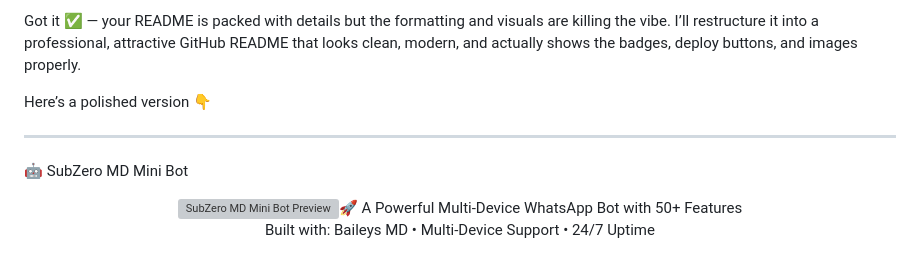
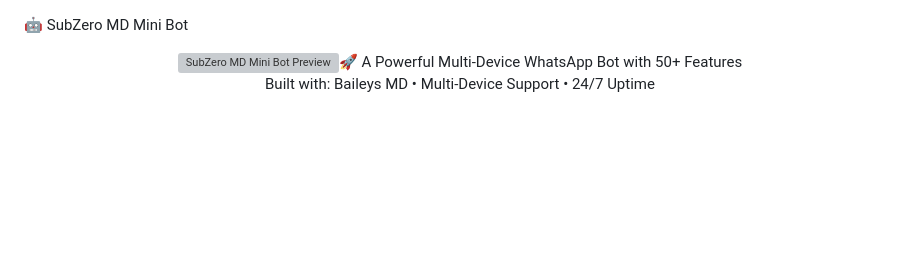
Before and after one commit to mrfr8nk/SubzeroMini, a Markdown page: README.md, the part around the change. Rendered like a GitHub page; blank space fills up the shorter version; grey boxes are pictures that could not be loaded.

```diff
--- a/README.md
+++ b/README.md
@@ -1,10 +1,3 @@
-Got it ✅ — your README is packed with details but the formatting and visuals are killing the vibe.
-I’ll restructure it into a professional, attractive GitHub README that looks clean, modern, and actually shows the badges, deploy buttons, and images properly.
-
-Here’s a polished version 👇
-
-
----
 
 🤖 SubZero MD Mini Bot
 
```
